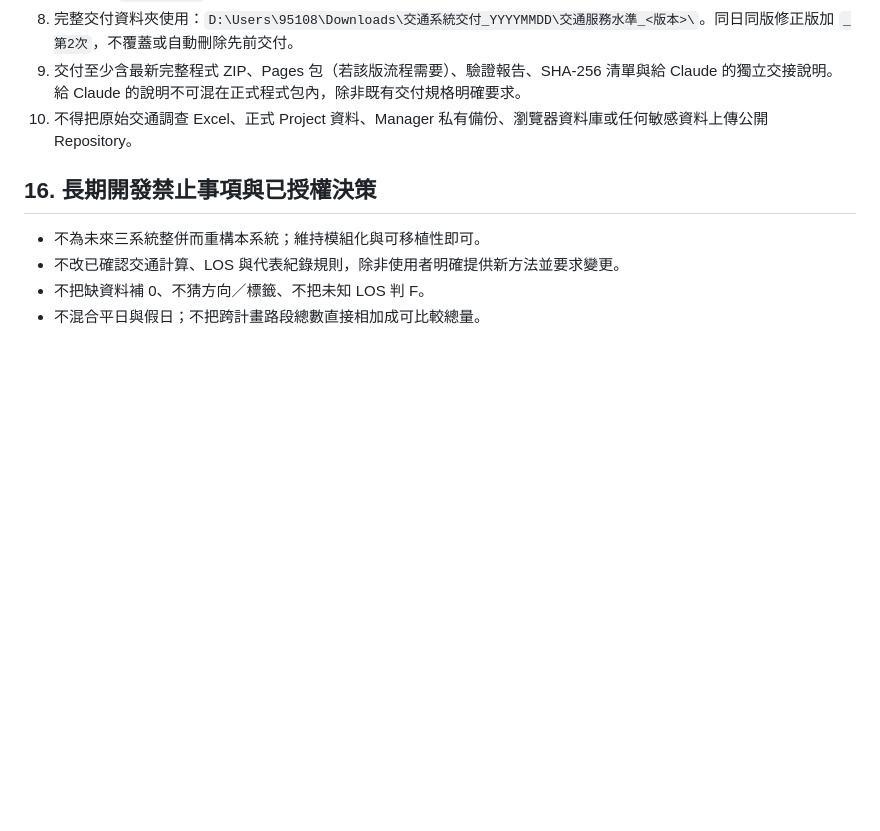
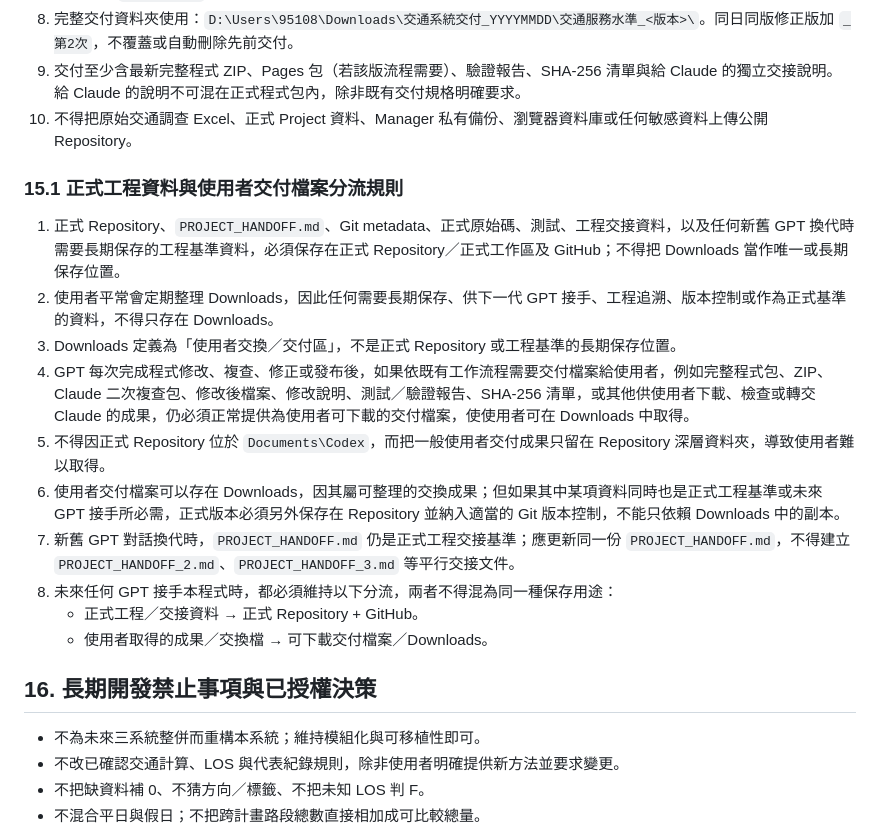
Before and after one commit to BaoToast/Travel-speed, a Markdown page: PROJECT_HANDOFF.md, the part around the change. Rendered like a GitHub page; blank space fills up the shorter version.

Commit message:
Document engineering and delivery file separation rules

```diff
--- a/PROJECT_HANDOFF.md
+++ b/PROJECT_HANDOFF.md
@@ -389,6 +389,19 @@ GPT 不得因 Claude 宣稱「已完成／已測試」或只改某些檔案，
 9. 交付至少含最新完整程式 ZIP、Pages 包（若該版流程需要）、驗證報告、SHA-256 清單與給 Claude 的獨立交接說明。給 Claude 的說明不可混在正式程式包內，除非既有交付規格明確要求。
 10. 不得把原始交通調查 Excel、正式 Project 資料、Manager 私有備份、瀏覽器資料庫或任何敏感資料上傳公開 Repository。
 
+### 15.1 正式工程資料與使用者交付檔案分流規則
+
+1. 正式 Repository、`PROJECT_HANDOFF.md`、Git metadata、正式原始碼、測試、工程交接資料，以及任何新舊 GPT 換代時需要長期保存的工程基準資料，必須保存在正式 Repository／正式工作區及 GitHub；不得把 Downloads 當作唯一或長期保存位置。
+2. 使用者平常會定期整理 Downloads，因此任何需要長期保存、供下一代 GPT 接手、工程追溯、版本控制或作為正式基準的資料，不得只存在 Downloads。
+3. Downloads 定義為「使用者交換／交付區」，不是正式 Repository 或工程基準的長期保存位置。
+4. GPT 每次完成程式修改、複查、修正或發布後，如果依既有工作流程需要交付檔案給使用者，例如完整程式包、ZIP、Claude 二次複查包、修改後檔案、修改說明、測試／驗證報告、SHA-256 清單，或其他供使用者下載、檢查或轉交 Claude 的成果，仍必須正常提供為使用者可下載的交付檔案，使使用者可在 Downloads 中取得。
+5. 不得因正式 Repository 位於 `Documents\Codex`，而把一般使用者交付成果只留在 Repository 深層資料夾，導致使用者難以取得。
+6. 使用者交付檔案可以存在 Downloads，因其屬可整理的交換成果；但如果其中某項資料同時也是正式工程基準或未來 GPT 接手所必需，正式版本必須另外保存在 Repository 並納入適當的 Git 版本控制，不能只依賴 Downloads 中的副本。
+7. 新舊 GPT 對話換代時，`PROJECT_HANDOFF.md` 仍是正式工程交接基準；應更新同一份 `PROJECT_HANDOFF.md`，不得建立 `PROJECT_HANDOFF_2.md`、`PROJECT_HANDOFF_3.md` 等平行交接文件。
+8. 未來任何 GPT 接手本程式時，都必須維持以下分流，兩者不得混為同一種保存用途：
+   - 正式工程／交接資料 → 正式 Repository + GitHub。
+   - 使用者取得的成果／交換檔 → 可下載交付檔案／Downloads。
+
 ## 16. 長期開發禁止事項與已授權決策
 
 - 不為未來三系統整併而重構本系統；維持模組化與可移植性即可。
```
